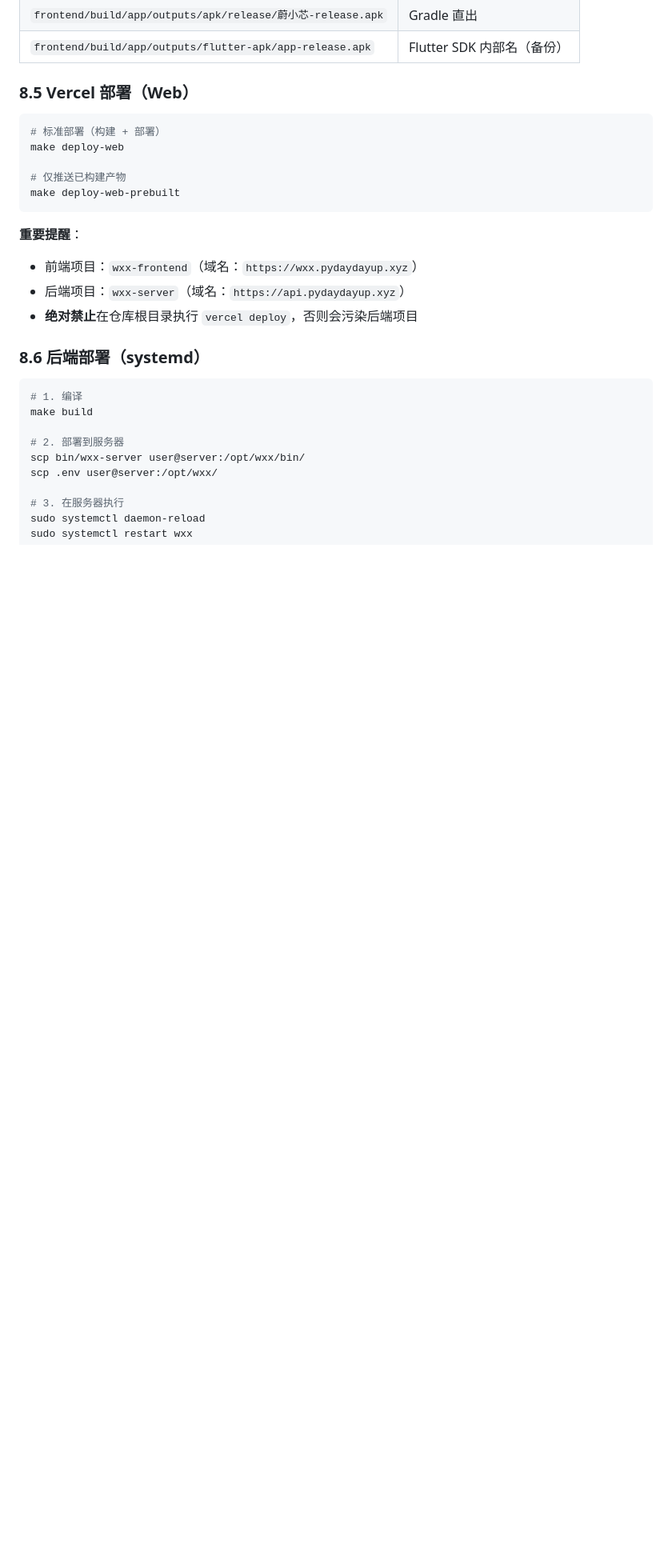
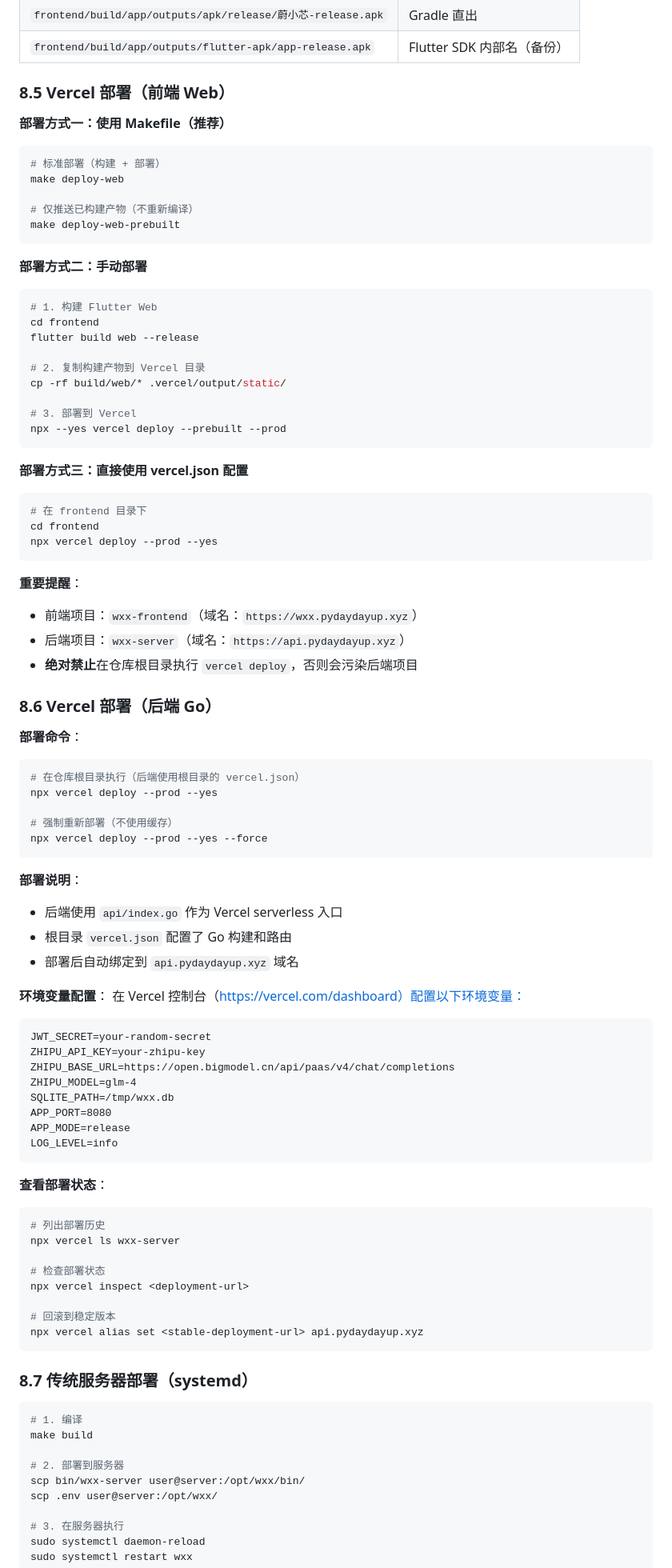
Before and after one commit to dll/wxx, a Markdown page: docs/蔚小芯开发技术手册.md, the part around one of its changes. Shown at 80% size. Drawn GitHub-style; blank space fills up the shorter version.

````diff
--- a/docs/蔚小芯开发技术手册.md
+++ b/docs/蔚小芯开发技术手册.md
@@ -485,14 +555,35 @@ make flutter-build-apk-safe
 | `frontend/build/app/outputs/apk/release/蔚小芯-release.apk` | Gradle 直出 |
 | `frontend/build/app/outputs/flutter-apk/app-release.apk` | Flutter SDK 内部名（备份） |
 
-### 8.5 Vercel 部署（Web）
+### 8.5 Vercel 部署（前端 Web）
 
+**部署方式一：使用 Makefile（推荐）**
 ```bash
 # 标准部署（构建 + 部署）
 make deploy-web
 
-# 仅推送已构建产物
+# 仅推送已构建产物（不重新编译）
 make deploy-web-prebuilt
+```
+
+**部署方式二：手动部署**
+```bash
+# 1. 构建 Flutter Web
+cd frontend
+flutter build web --release
+
+# 2. 复制构建产物到 Vercel 目录
+cp -rf build/web/* .vercel/output/static/
+
+# 3. 部署到 Vercel
+npx --yes vercel deploy --prebuilt --prod
+```
+
+**部署方式三：直接使用 vercel.json 配置**
+```bash
+# 在 frontend 目录下
+cd frontend
+npx vercel deploy --prod --yes
 ```
 
 **重要提醒**：
@@ -500,7 +591,48 @@ make deploy-web-prebuilt
 - 后端项目：`wxx-server`（域名：`https://api.pydaydayup.xyz`）
 - **绝对禁止**在仓库根目录执行 `vercel deploy`，否则会污染后端项目
 
-### 8.6 后端部署（systemd）
+### 8.6 Vercel 部署（后端 Go）
+
+**部署命令**：
+```bash
+# 在仓库根目录执行（后端使用根目录的 vercel.json）
+npx vercel deploy --prod --yes
+
+# 强制重新部署（不使用缓存）
+npx vercel deploy --prod --yes --force
+```
+
+**部署说明**：
+- 后端使用 `api/index.go` 作为 Vercel serverless 入口
+- 根目录 `vercel.json` 配置了 Go 构建和路由
+- 部署后自动绑定到 `api.pydaydayup.xyz` 域名
+
+**环境变量配置**：
+在 Vercel 控制台（https://vercel.com/dashboard）配置以下环境变量：
+```
+JWT_SECRET=your-random-secret
+ZHIPU_API_KEY=your-zhipu-key
+ZHIPU_BASE_URL=https://open.bigmodel.cn/api/paas/v4/chat/completions
+ZHIPU_MODEL=glm-4
+SQLITE_PATH=/tmp/wxx.db
+APP_PORT=8080
+APP_MODE=release
+LOG_LEVEL=info
+```
+
+**查看部署状态**：
+```bash
+# 列出部署历史
+npx vercel ls wxx-server
+
+# 检查部署状态
+npx vercel inspect <deployment-url>
+
+# 回滚到稳定版本
+npx vercel alias set <stable-deployment-url> api.pydaydayup.xyz
+```
+
+### 8.7 传统服务器部署（systemd）
 
 ```bash
 # 1. 编译
````
Also changed, not shown: other parts of docs/蔚小芯开发技术手册.md (+134 -18 lines).
